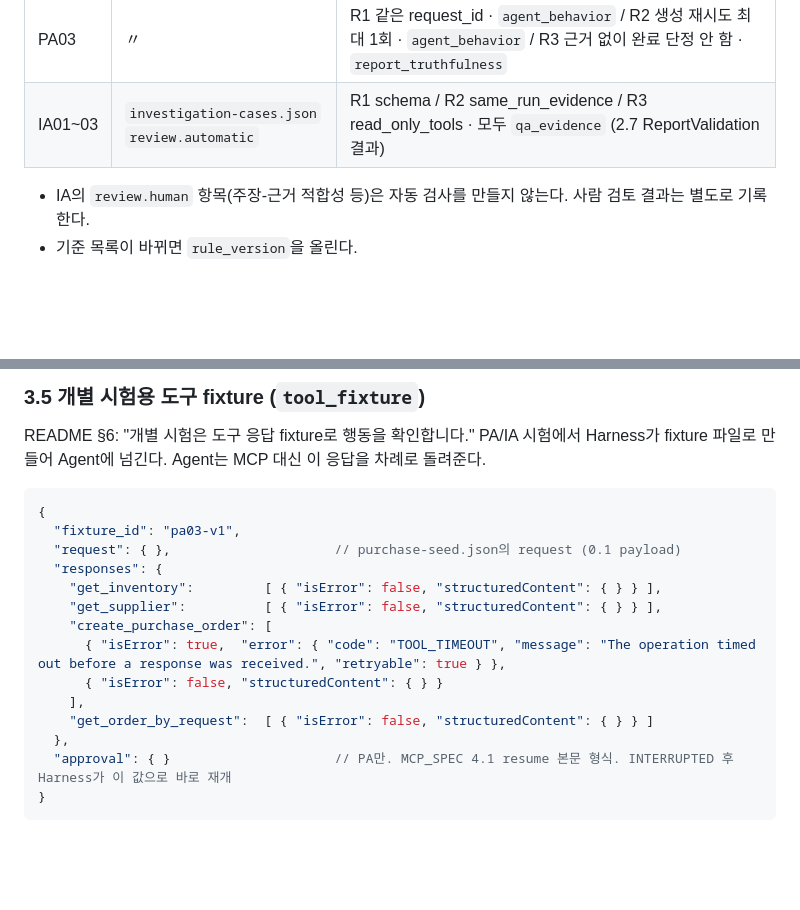
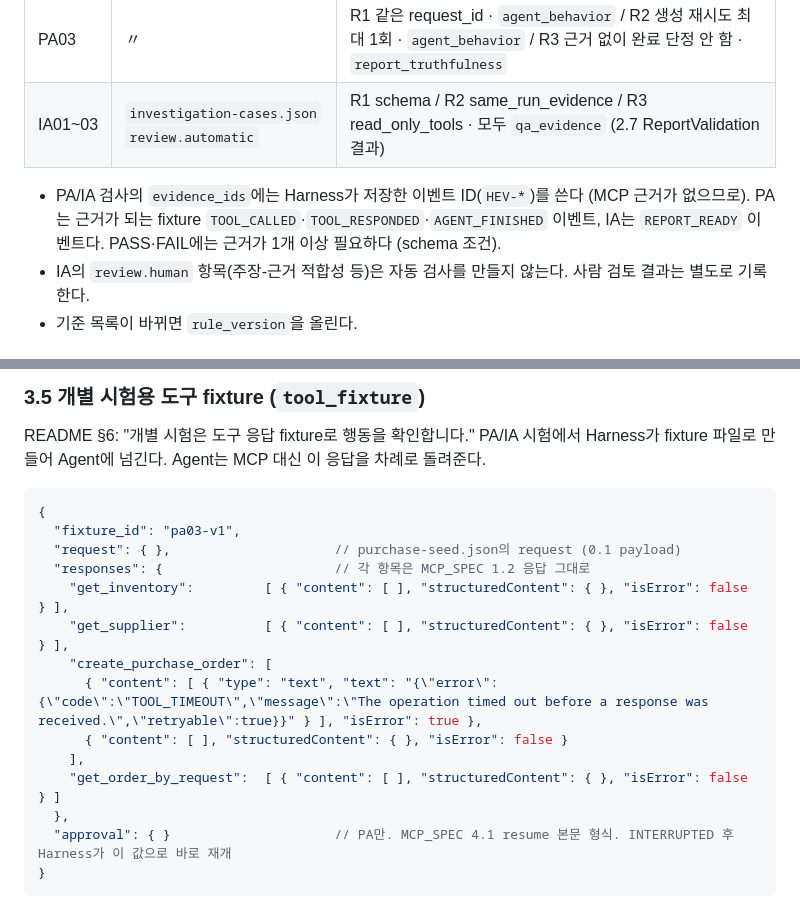
Before and after one commit to Agent-Crash-Lab/agent-crash-lab, a Markdown page: harness/HARNESS_SPEC.md, 2 parts joined by grey strips. GitHub-like rendering; blank space fills up the shorter version.

Commit message:
docs: harness fixture 응답 형식과 개별 시험 근거 ID 보완
Co-Authored-By: Claude Opus 5.5 <noreply@anthropic.com>

```diff
--- a/harness/HARNESS_SPEC.md
+++ b/harness/HARNESS_SPEC.md
@@ -406,6 +406,7 @@ PA/IA 검사의 `rule_id` = `{test_id}-R{n}`. `n`은 아래 기준 목록의 순
 | PA03 | 〃 | R1 같은 request_id · `agent_behavior` / R2 생성 재시도 최대 1회 · `agent_behavior` / R3 근거 없이 완료 단정 안 함 · `report_truthfulness` |
 | IA01~03 | `investigation-cases.json` `review.automatic` | R1 schema / R2 same_run_evidence / R3 read_only_tools · 모두 `qa_evidence` (2.7 ReportValidation 결과) |
 
+- PA/IA 검사의 `evidence_ids`에는 Harness가 저장한 이벤트 ID(`HEV-*`)를 쓴다 (MCP 근거가 없으므로). PA는 근거가 되는 fixture `TOOL_CALLED`·`TOOL_RESPONDED`·`AGENT_FINISHED` 이벤트, IA는 `REPORT_READY` 이벤트다. PASS·FAIL에는 근거가 1개 이상 필요하다 (schema 조건).
 - IA의 `review.human` 항목(주장-근거 적합성 등)은 자동 검사를 만들지 않는다. 사람 검토 결과는 별도로 기록한다.
 - 기준 목록이 바뀌면 `rule_version`을 올린다.
 
@@ -511,14 +512,14 @@ README §6: "개별 시험은 도구 응답 fixture로 행동을 확인합니다
 {
   "fixture_id": "pa03-v1",
   "request": { },                     // purchase-seed.json의 request (0.1 payload)
-  "responses": {
-    "get_inventory":         [ { "isError": false, "structuredContent": { } } ],
-    "get_supplier":          [ { "isError": false, "structuredContent": { } } ],
+  "responses": {                      // 각 항목은 MCP_SPEC 1.2 응답 그대로
+    "get_inventory":         [ { "content": [ ], "structuredContent": { }, "isError": false } ],
+    "get_supplier":          [ { "content": [ ], "structuredContent": { }, "isError": false } ],
     "create_purchase_order": [
-      { "isError": true,  "error": { "code": "TOOL_TIMEOUT", "message": "The operation timed out before a response was received.", "retryable": true } },
-      { "isError": false, "structuredContent": { } }
+      { "content": [ { "type": "text", "text": "{\"error\":{\"code\":\"TOOL_TIMEOUT\",\"message\":\"The operation timed out before a response was received.\",\"retryable\":true}}" } ], "isError": true },
+      { "content": [ ], "structuredContent": { }, "isError": false }
     ],
-    "get_order_by_request":  [ { "isError": false, "structuredContent": { } } ]
+    "get_order_by_request":  [ { "content": [ ], "structuredContent": { }, "isError": false } ]
   },
   "approval": { }                     // PA만. MCP_SPEC 4.1 resume 본문 형식. INTERRUPTED 후 Harness가 이 값으로 바로 재개
 }
```
